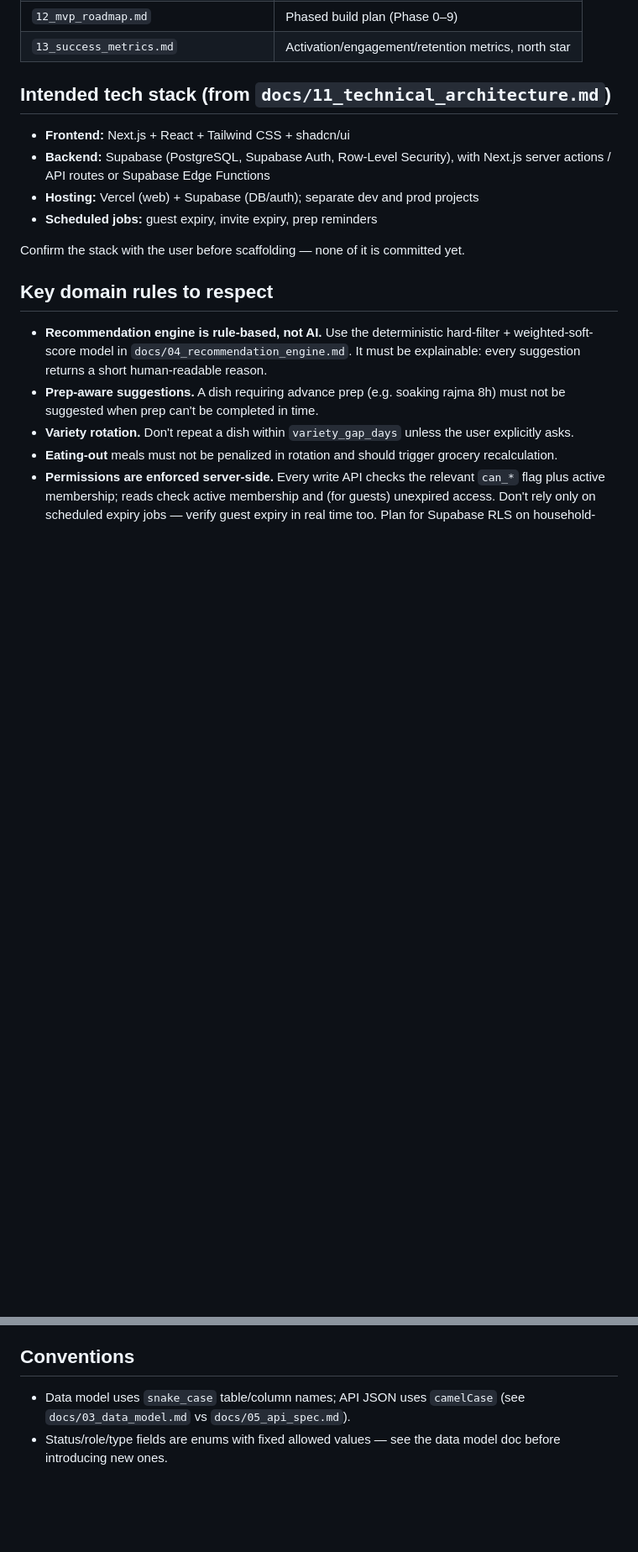
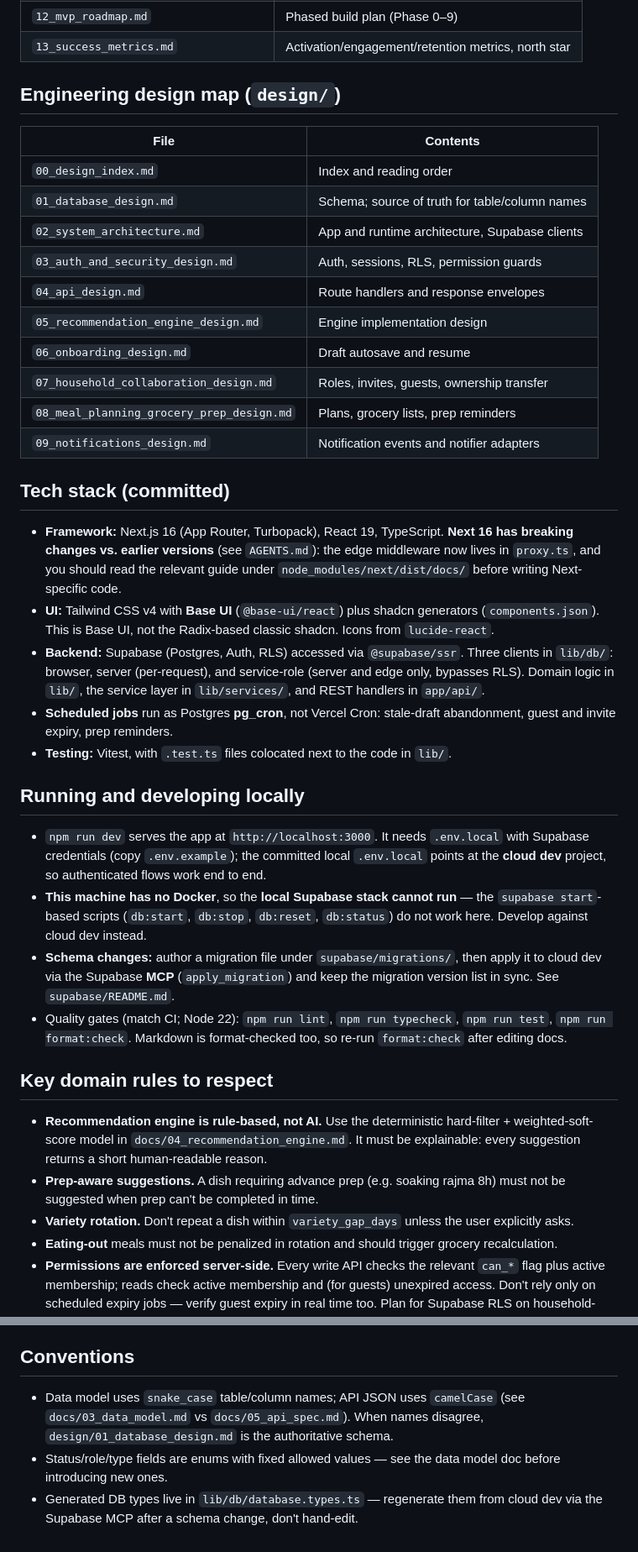
Before and after one commit to aishvar23/mealmenuplanner, a Markdown page: CLAUDE.md, 2 parts joined by grey strips. Shown at 84% size. Drawn GitHub-style; blank space fills up the shorter version.

Commit message:
docs: refresh CLAUDE.md to match the built app
CLAUDE.md still described the repo as "specs only — no application code
yet" and the stack as "intended / confirm before scaffolding". The repo now
has a working Next.js 16 app (~74/82 tracker tasks; P0-P8 essentially done).

- Rewrite Current state: committed Next 16 app on cloud dev; point at
  IMPLEMENTATION_TRACKER.md and the docs/ vs design/ split (design/01 is the
  authoritative schema).
- Add an Engineering design map for design/.
- Replace the intended stack with the committed one: Next 16
  (App Router/Turbopack), React 19, Tailwind v4 + Base UI (not classic
  shadcn/Radix), @supabase/ssr clients, pg_cron jobs, Vitest. Note the
  AGENTS.md Next-16 warning and the proxy.ts middleware rename.
- Add a "Running and developing locally" section: npm run dev, the
  Docker-less cloud-dev reality, and the migrate-via-MCP workflow.
- Conventions: design/01 as authoritative schema; do not hand-edit
  lib/db/database.types.ts.

Co-Authored-By: Claude Opus 4.7 (1M context) <noreply@anthropic.com>

```diff
--- a/CLAUDE.md
+++ b/CLAUDE.md
@@ -36,15 +48,54 @@ designs evolve.
 | `12_mvp_roadmap.md`                  | Phased build plan (Phase 0–9)                       |
 | `13_success_metrics.md`              | Activation/engagement/retention metrics, north star |
 
-## Intended tech stack (from `docs/11_technical_architecture.md`)
+## Engineering design map (`design/`)
 
-- **Frontend:** Next.js + React + Tailwind CSS + shadcn/ui
-- **Backend:** Supabase (PostgreSQL, Supabase Auth, Row-Level Security), with
-  Next.js server actions / API routes or Supabase Edge Functions
-- **Hosting:** Vercel (web) + Supabase (DB/auth); separate dev and prod projects
-- **Scheduled jobs:** guest expiry, invite expiry, prep reminders
+| File                                      | Contents                                       |
+| ----------------------------------------- | ---------------------------------------------- |
+| `00_design_index.md`                      | Index and reading order                        |
+| `01_database_design.md`                   | Schema; source of truth for table/column names |
+| `02_system_architecture.md`               | App and runtime architecture, Supabase clients |
+| `03_auth_and_security_design.md`          | Auth, sessions, RLS, permission guards         |
+| `04_api_design.md`                        | Route handlers and response envelopes          |
+| `05_recommendation_engine_design.md`      | Engine implementation design                   |
+| `06_onboarding_design.md`                 | Draft autosave and resume                      |
+| `07_household_collaboration_design.md`    | Roles, invites, guests, ownership transfer     |
+| `08_meal_planning_grocery_prep_design.md` | Plans, grocery lists, prep reminders           |
+| `09_notifications_design.md`              | Notification events and notifier adapters      |
 
-Confirm the stack with the user before scaffolding — none of it is committed yet.
+## Tech stack (committed)
+
+- **Framework:** Next.js 16 (App Router, Turbopack), React 19, TypeScript.
+  **Next 16 has breaking changes vs. earlier versions** (see `AGENTS.md`): the
+  edge middleware now lives in `proxy.ts`, and you should read the relevant guide
+  under `node_modules/next/dist/docs/` before writing Next-specific code.
+- **UI:** Tailwind CSS v4 with **Base UI** (`@base-ui/react`) plus shadcn
+  generators (`components.json`). This is Base UI, not the Radix-based classic
+  shadcn. Icons from `lucide-react`.
+- **Backend:** Supabase (Postgres, Auth, RLS) accessed via `@supabase/ssr`.
+  Three clients in `lib/db/`: browser, server (per-request), and service-role
+  (server and edge only, bypasses RLS). Domain logic in `lib/`, the service
+  layer in `lib/services/`, and REST handlers in `app/api/`.
+- **Scheduled jobs** run as Postgres **pg_cron**, not Vercel Cron: stale-draft
+  abandonment, guest and invite expiry, prep reminders.
+- **Testing:** Vitest, with `.test.ts` files colocated next to the code in
+  `lib/`.
+
+## Running and developing locally
+
+- `npm run dev` serves the app at `http://localhost:3000`. It needs `.env.local`
+  with Supabase credentials (copy `.env.example`); the committed local
+  `.env.local` points at the **cloud dev** project, so authenticated flows work
+  end to end.
+- **This machine has no Docker**, so the **local Supabase stack cannot run** —
+  the `supabase start`-based scripts (`db:start`, `db:stop`, `db:reset`,
+  `db:status`) do not work here. Develop against cloud dev instead.
+- **Schema changes:** author a migration file under `supabase/migrations/`, then
+  apply it to cloud dev via the Supabase **MCP** (`apply_migration`) and keep the
+  migration version list in sync. See `supabase/README.md`.
+- Quality gates (match CI; Node 22): `npm run lint`, `npm run typecheck`,
+  `npm run test`, `npm run format:check`. Markdown is format-checked too, so
+  re-run `format:check` after editing docs.
 
 ## Key domain rules to respect
 
@@ -73,6 +124,9 @@ Confirm the stack with the user before scaffolding — none of it is committed y
 ## Conventions
 
 - Data model uses `snake_case` table/column names; API JSON uses `camelCase`
-  (see `docs/03_data_model.md` vs `docs/05_api_spec.md`).
+  (see `docs/03_data_model.md` vs `docs/05_api_spec.md`). When names disagree,
+  `design/01_database_design.md` is the authoritative schema.
 - Status/role/type fields are enums with fixed allowed values — see the data
   model doc before introducing new ones.
+- Generated DB types live in `lib/db/database.types.ts` — regenerate them from
+  cloud dev via the Supabase MCP after a schema change, don't hand-edit.
```
Also changed, not shown: other parts of CLAUDE.md (+17 -5 lines).
